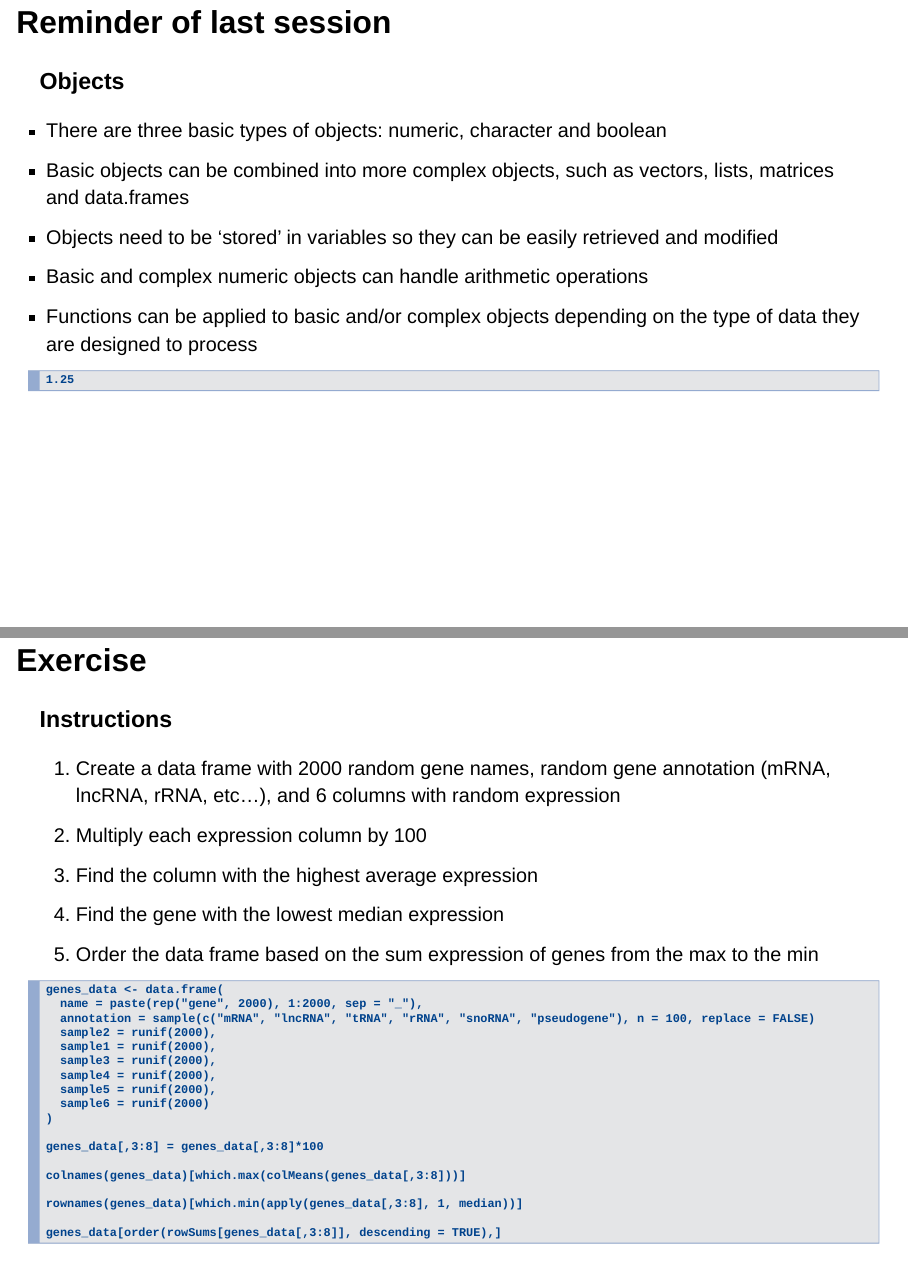
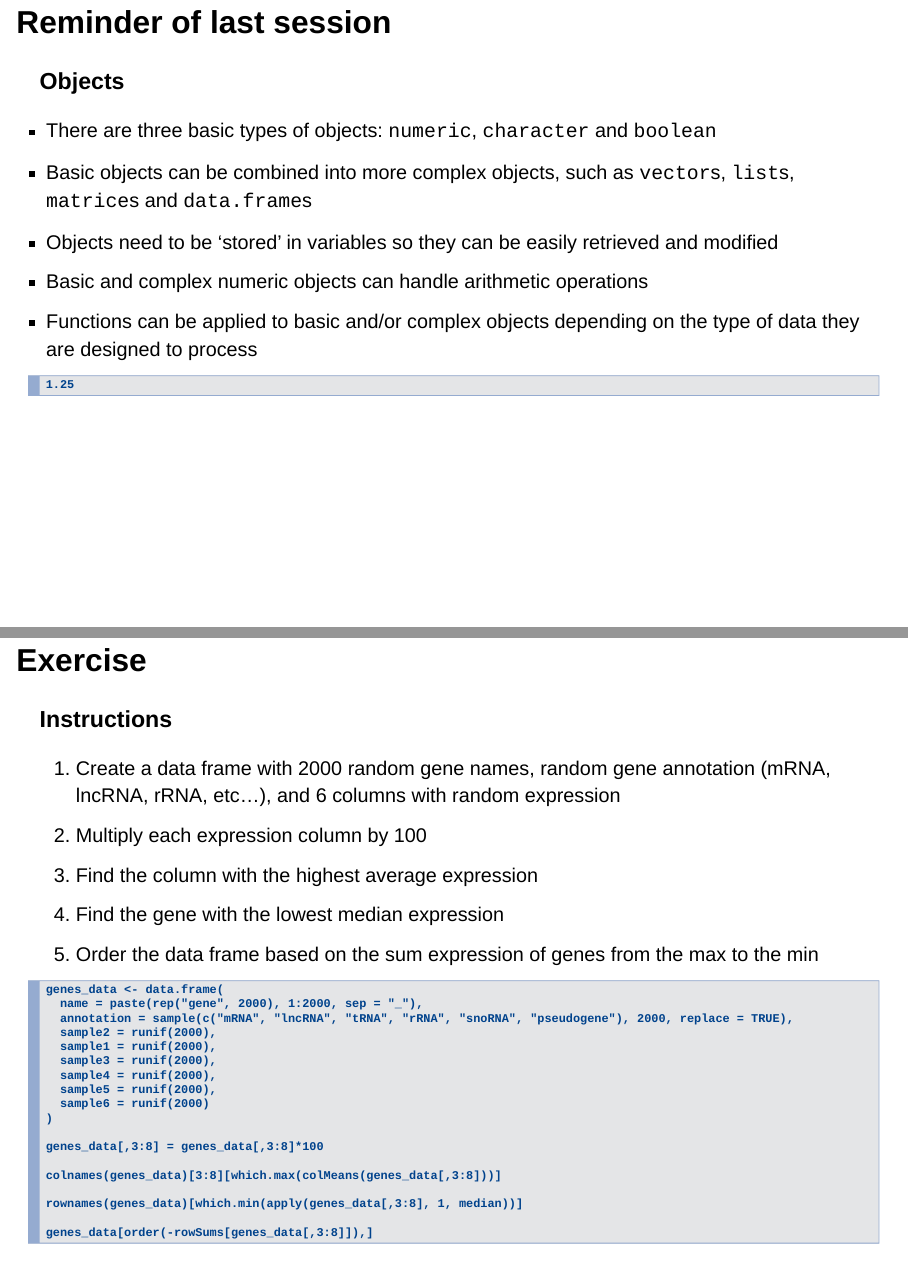
Before and after one commit to bioinfoPurpan/Rbasics, a Quarto document (R_basics.qmd): pages 37 and 56 of 95, joined at a grey line. Rendered offline with R 4.5, knitr and Pandoc in place of Quarto, with nearby package versions; the code chunks are not run, so their results and figures are left out; drawn as Slidy slides in place of the format the file asks for.

Commit message:
minor changes and fixes

````diff
--- a/R_basics.qmd
+++ b/R_basics.qmd
@@ -654,8 +654,8 @@ hist(my_new_numbers)
 
 ::: { .callout appearance="simple" }
 ### Objects
-- There are three basic types of objects: numeric, character and boolean
-- Basic objects can be combined into more complex objects, such as vectors, lists, matrices and data.frames
+- There are three basic types of objects: `numeric`, `character` and `boolean`
+- Basic objects can be combined into more complex objects, such as `vector`s, `list`s, `matrice`s and `data.frame`s
 - Objects need to be 'stored' in variables so they can be easily retrieved and modified
 - Basic and complex numeric objects can handle arithmetic operations
 - Functions can be applied to basic and/or complex objects depending on the type of data they are designed to process
@@ -1052,7 +1052,7 @@ colMeans(genes_data[c(1:10,25,42),3:5])
 #| echo: true
 genes_data <- data.frame(
   name = paste(rep("gene", 2000), 1:2000, sep = "_"),
-  annotation = sample(c("mRNA", "lncRNA", "tRNA", "rRNA", "snoRNA", "pseudogene"), n = 100, replace = FALSE)
+  annotation = sample(c("mRNA", "lncRNA", "tRNA", "rRNA", "snoRNA", "pseudogene"), 2000, replace = TRUE),
   sample2 = runif(2000),
   sample1 = runif(2000),
   sample3 = runif(2000),
@@ -1063,11 +1063,11 @@ genes_data <- data.frame(
 
 genes_data[,3:8] = genes_data[,3:8]*100
 
-colnames(genes_data)[which.max(colMeans(genes_data[,3:8]))]
+colnames(genes_data)[3:8][which.max(colMeans(genes_data[,3:8]))]
 
 rownames(genes_data)[which.min(apply(genes_data[,3:8], 1, median))]
 
-genes_data[order(rowSums[genes_data[,3:8]], descending = TRUE),]
+genes_data[order(-rowSums[genes_data[,3:8]]),]
 ```
 :::
 
````
Also changed, not shown: R_basics.qmd (10 more changed lines).
